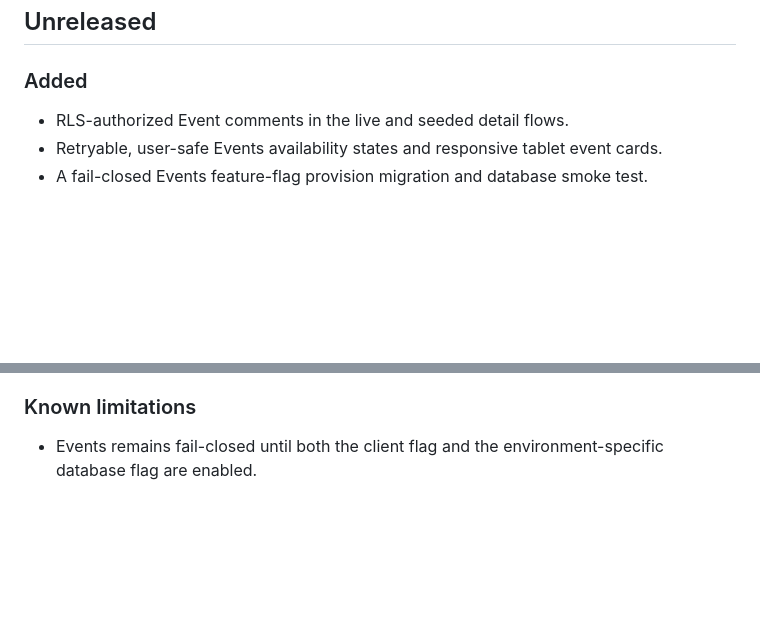
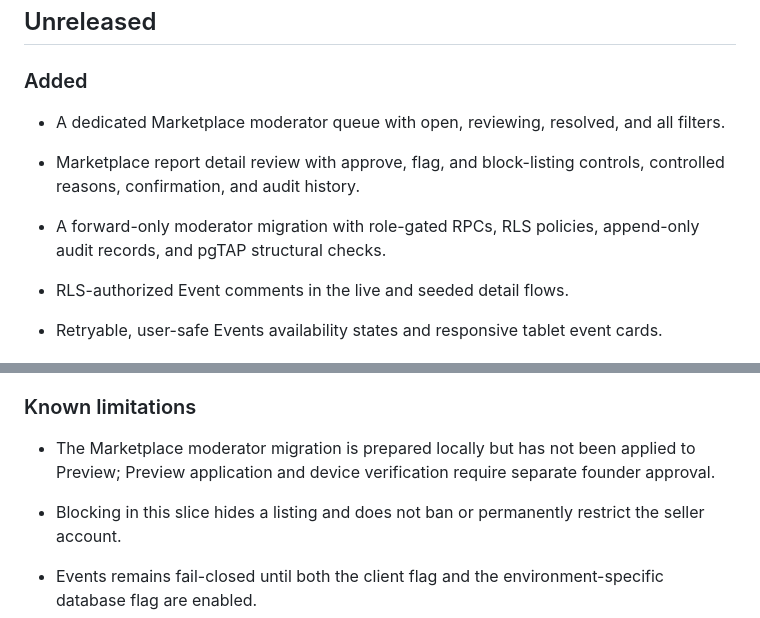
Before and after one commit to pushee-io/My-Corner-Trusted-People, a Markdown page: CHANGELOG.md, 2 parts joined by grey strips. GitHub-like rendering; blank space fills up the shorter version.

Commit message:
Add Marketplace moderation: update CHANGELOG.md

```diff
--- a/CHANGELOG.md
+++ b/CHANGELOG.md
@@ -5,6 +5,10 @@ All notable project changes are recorded here. Dates use the `Africa/Accra` prod
 ## Unreleased
 
 ### Added
+
+- A dedicated Marketplace moderator queue with open, reviewing, resolved, and all filters.
+- Marketplace report detail review with approve, flag, and block-listing controls, controlled reasons, confirmation, and audit history.
+- A forward-only moderator migration with role-gated RPCs, RLS policies, append-only audit records, and pgTAP structural checks.
 
 - RLS-authorized Event comments in the live and seeded detail flows.
 - Retryable, user-safe Events availability states and responsive tablet event cards.
@@ -28,6 +32,9 @@ All notable project changes are recorded here. Dates use the `Africa/Accra` prod
 - Recommended Production Verification Services after an Events stabilization milestone, ahead of Push Notifications.
 
 ### Known limitations
+
+- The Marketplace moderator migration is prepared locally but has not been applied to Preview; Preview application and device verification require separate founder approval.
+- Blocking in this slice hides a listing and does not ban or permanently restrict the seller account.
 
 - Events remains fail-closed until both the client flag and the environment-specific database flag are enabled.
 - Development activation and native compact/tablet evidence remain required for this cycle.
```
